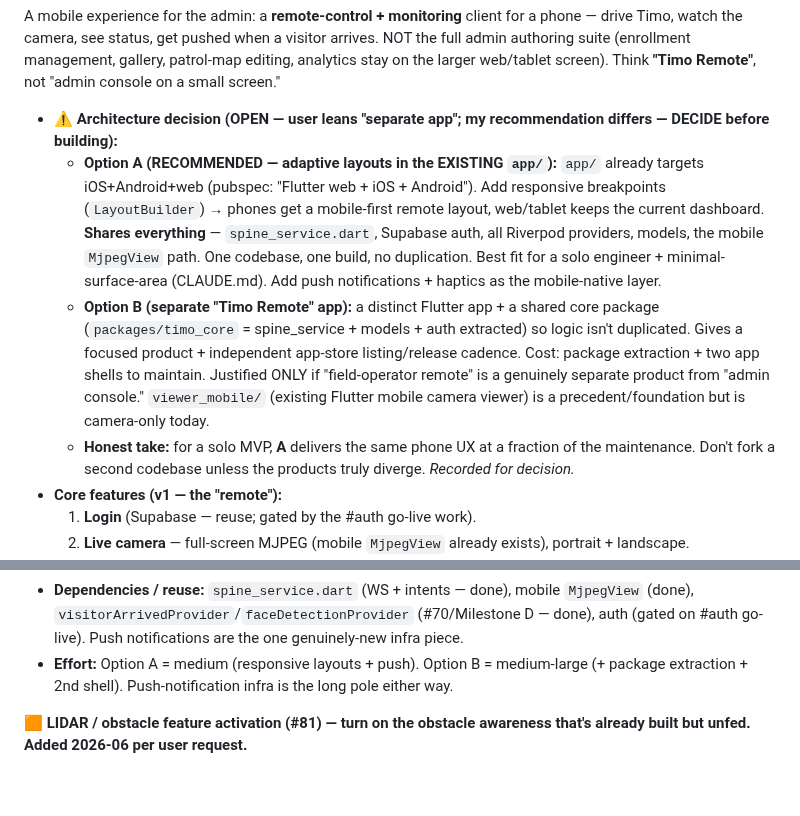
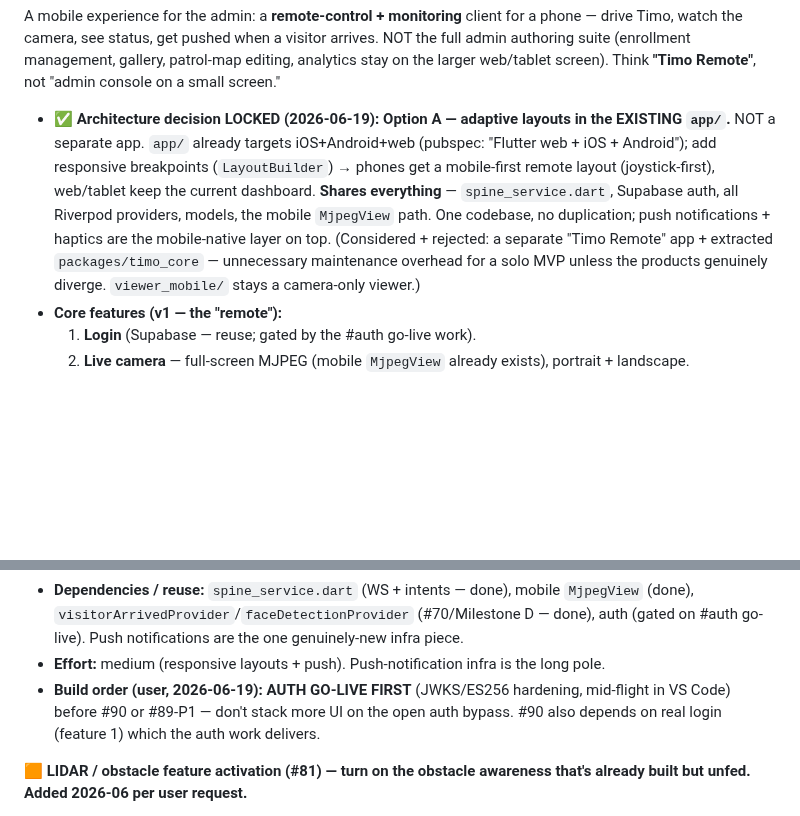
Before and after one commit to nishant-6585/TimoDesk, a Markdown page: HANDOFF.md, 2 parts joined by grey strips. GitHub-like rendering; blank space fills up the shorter version.

Commit message:
docs(handoff): #90 arch locked (adaptive single app); build order = auth go-live first
Co-Authored-By: Claude Sonnet 4.6 <noreply@anthropic.com>
Claude-Session: https://claude.ai/code/session_01RaPiFdQvrEZtKZfBcMUvv4

```diff
--- a/HANDOFF.md
+++ b/HANDOFF.md
@@ -232,10 +232,7 @@ Turn `robot_app` from a utility (MJPEG streamer + battery server + control recei
 **📱 Mobile admin / remote-control app (#90) — phone-first "drive + monitor + get-alerted on the go." Added 2026-06-19 per user request. NOT built.**
 
 A mobile experience for the admin: a **remote-control + monitoring** client for a phone — drive Timo, watch the camera, see status, get pushed when a visitor arrives. NOT the full admin authoring suite (enrollment management, gallery, patrol-map editing, analytics stay on the larger web/tablet screen). Think **"Timo Remote"**, not "admin console on a small screen."
-  - **⚠️ Architecture decision (OPEN — user leans "separate app"; my recommendation differs — DECIDE before building):**
-    - **Option A (RECOMMENDED — adaptive layouts in the EXISTING `app/`):** `app/` already targets iOS+Android+web (pubspec: "Flutter web + iOS + Android"). Add responsive breakpoints (`LayoutBuilder`) → phones get a mobile-first remote layout, web/tablet keeps the current dashboard. **Shares everything** — `spine_service.dart`, Supabase auth, all Riverpod providers, models, the mobile `MjpegView` path. One codebase, one build, no duplication. Best fit for a solo engineer + minimal-surface-area (CLAUDE.md). Add push notifications + haptics as the mobile-native layer.
-    - **Option B (separate "Timo Remote" app):** a distinct Flutter app + a shared core package (`packages/timo_core` = spine_service + models + auth extracted) so logic isn't duplicated. Gives a focused product + independent app-store listing/release cadence. Cost: package extraction + two app shells to maintain. Justified ONLY if "field-operator remote" is a genuinely separate product from "admin console." `viewer_mobile/` (existing Flutter mobile camera viewer) is a precedent/foundation but is camera-only today.
-    - **Honest take:** for a solo MVP, **A** delivers the same phone UX at a fraction of the maintenance. Don't fork a second codebase unless the products truly diverge. *Recorded for decision.*
+  - **✅ Architecture decision LOCKED (2026-06-19): Option A — adaptive layouts in the EXISTING `app/`.** NOT a separate app. `app/` already targets iOS+Android+web (pubspec: "Flutter web + iOS + Android"); add responsive breakpoints (`LayoutBuilder`) → phones get a mobile-first remote layout (joystick-first), web/tablet keep the current dashboard. **Shares everything** — `spine_service.dart`, Supabase auth, all Riverpod providers, models, the mobile `MjpegView` path. One codebase, no duplication; push notifications + haptics are the mobile-native layer on top. (Considered + rejected: a separate "Timo Remote" app + extracted `packages/timo_core` — unnecessary maintenance overhead for a solo MVP unless the products genuinely diverge. `viewer_mobile/` stays a camera-only viewer.)
   - **Core features (v1 — the "remote"):**
     1. **Login** (Supabase — reuse; gated by the #auth go-live work).
     2. **Live camera** — full-screen MJPEG (mobile `MjpegView` already exists), portrait + landscape.
@@ -250,7 +247,8 @@ A mobile experience for the admin: a **remote-control + monitoring** client for
     - **Haptic feedback** on controls; connection indicator + auto-reconnect (spine WS).
   - **Explicitly DEFERRED off mobile v1 (keep on web/tablet):** staff enrollment/CRUD, gallery, patrol-route map editor, Mission Control analytics. Mobile = control + monitor + alerts, not authoring.
   - **Dependencies / reuse:** `spine_service.dart` (WS + intents — done), mobile `MjpegView` (done), `visitorArrivedProvider`/`faceDetectionProvider` (#70/Milestone D — done), auth (gated on #auth go-live). Push notifications are the one genuinely-new infra piece.
-  - **Effort:** Option A = medium (responsive layouts + push). Option B = medium-large (+ package extraction + 2nd shell). Push-notification infra is the long pole either way.
+  - **Effort:** medium (responsive layouts + push). Push-notification infra is the long pole.
+  - **Build order (user, 2026-06-19):** **AUTH GO-LIVE FIRST** (JWKS/ES256 hardening, mid-flight in VS Code) before #90 or #89-P1 — don't stack more UI on the open auth bypass. #90 also depends on real login (feature 1) which the auth work delivers.
 
 **🟧 LIDAR / obstacle feature activation (#81) — turn on the obstacle awareness that's already built but unfed. Added 2026-06 per user request.**
 
```
